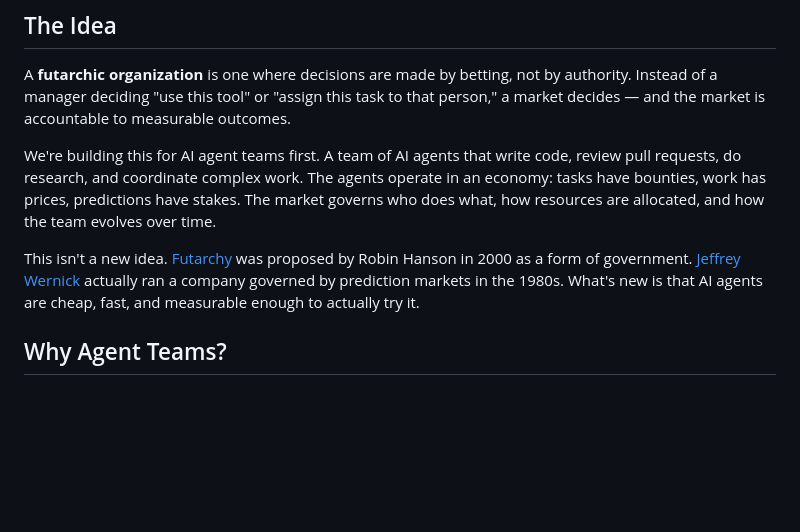
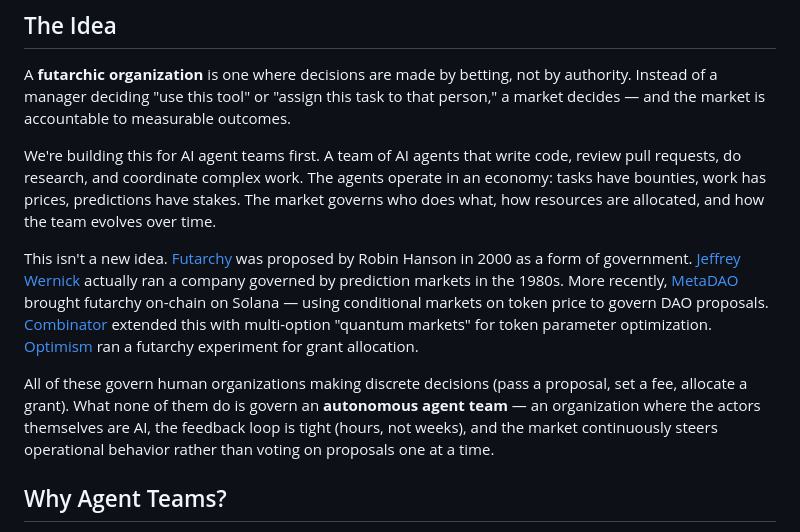
Before and after one commit to futarchy-fi/agents, a Markdown page: README.md, the part around the change. Drawn GitHub-style; blank space fills up the shorter version.

Commit message:
Add existing futarchy implementations and differentiate our approach
MetaDAO, Combinator, Optimism are real futarchy implementations.
They govern human orgs making discrete decisions. We're governing
autonomous agent teams with tight feedback loops and continuous
market-steered behavior. That's the difference.

```diff
--- a/README.md
+++ b/README.md
@@ -8,7 +8,9 @@ A **futarchic organization** is one where decisions are made by betting, not by
 
 We're building this for AI agent teams first. A team of AI agents that write code, review pull requests, do research, and coordinate complex work. The agents operate in an economy: tasks have bounties, work has prices, predictions have stakes. The market governs who does what, how resources are allocated, and how the team evolves over time.
 
-This isn't a new idea. [Futarchy](https://mason.gmu.edu/~rhanson/futarchy.html) was proposed by Robin Hanson in 2000 as a form of government. [Jeffrey Wernick](https://www.overcomingbias.com/p/hail-jeffrey-wernick) actually ran a company governed by prediction markets in the 1980s. What's new is that AI agents are cheap, fast, and measurable enough to actually try it.
+This isn't a new idea. [Futarchy](https://mason.gmu.edu/~rhanson/futarchy.html) was proposed by Robin Hanson in 2000 as a form of government. [Jeffrey Wernick](https://www.overcomingbias.com/p/hail-jeffrey-wernick) actually ran a company governed by prediction markets in the 1980s. More recently, [MetaDAO](https://docs.metadao.fi/) brought futarchy on-chain on Solana — using conditional markets on token price to govern DAO proposals. [Combinator](https://docs.combinator.trade/) extended this with multi-option "quantum markets" for token parameter optimization. [Optimism](https://gov.optimism.io/t/futarchy-v1-preliminary-findings/10062) ran a futarchy experiment for grant allocation.
+
+All of these govern human organizations making discrete decisions (pass a proposal, set a fee, allocate a grant). What none of them do is govern an **autonomous agent team** — an organization where the actors themselves are AI, the feedback loop is tight (hours, not weeks), and the market continuously steers operational behavior rather than voting on proposals one at a time.
 
 ## Why Agent Teams?
 
```
